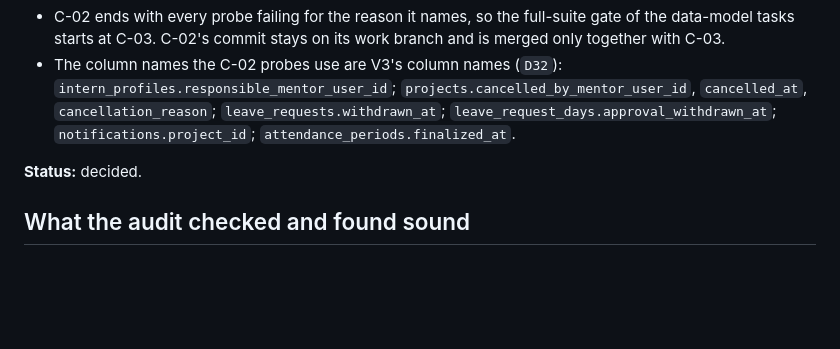
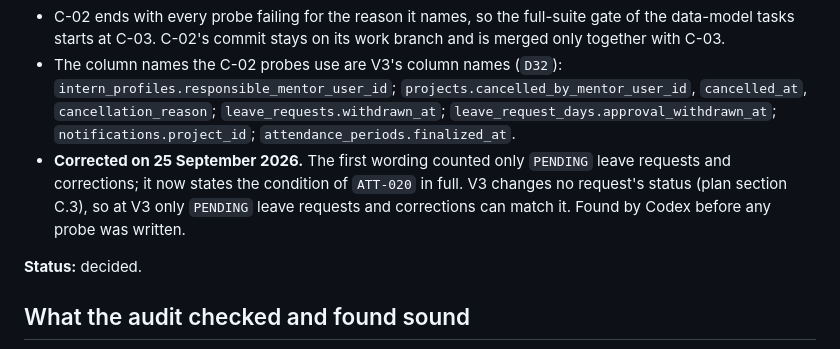
Before and after one commit to Loc-LX/LabTimeSheet, a Markdown page: .sdd/decisions.md, the part around the change. Rendered like a GitHub page; blank space fills up the shorter version.

Commit message:
docs: record the D45 correction

```diff
--- a/.sdd/decisions.md
+++ b/.sdd/decisions.md
@@ -2301,6 +2301,7 @@ production code. The constitution credits only the assertions those tests make a
 - V3 applies `ATT-020` to the periods it creates at the server time of the migration's transaction, as `D27` requires. A period's deadline is 23:59 on the fifth day of the following month, in the timezone of the policy version in force on that fifth day. A period is `FINALIZED`, with that server time as its finalization time, when the deadline has passed and no leave request, correction or attendance exception of the Intern affecting that month is `PENDING` or `OVERDUE`: a leave request affects each month its range overlaps, and a correction or an exception affects the month of its attendance record. Every other period is `OPEN`, with no finalization time. V1 admits no `OVERDUE` status and V3 creates the exception table empty, so before V3 only `PENDING` leave requests and corrections can keep a period open.
 - C-02 ends with every probe failing for the reason it names, so the full-suite gate of the data-model tasks starts at C-03. C-02's commit stays on its work branch and is merged only together with C-03.
 - The column names the C-02 probes use are V3's column names (`D32`): `intern_profiles.responsible_mentor_user_id`; `projects.cancelled_by_mentor_user_id`, `cancelled_at`, `cancellation_reason`; `leave_requests.withdrawn_at`; `leave_request_days.approval_withdrawn_at`; `notifications.project_id`; `attendance_periods.finalized_at`.
+- **Corrected on 25 September 2026.** The first wording counted only `PENDING` leave requests and corrections; it now states the condition of `ATT-020` in full. V3 changes no request's status (plan section C.3), so at V3 only `PENDING` leave requests and corrections can match it. Found by Codex before any probe was written.
 
 **Status:** decided.
 
```
